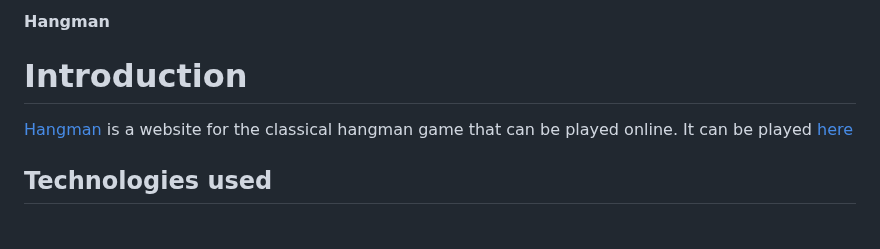
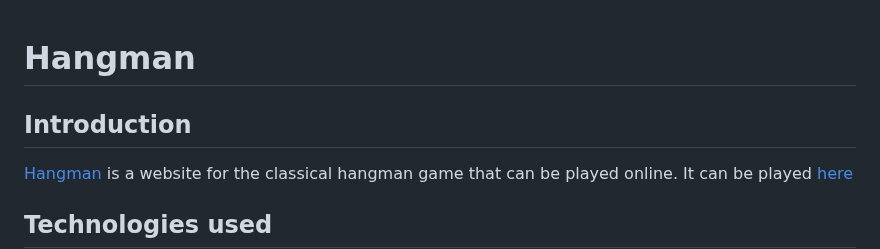
Before and after one commit to syricano/hangman, a Markdown page: README.md, the part around the change. Rendered like a GitHub page; blank space fills up the shorter version.

Commit message:
edit game name on readme

```diff
--- a/README.md
+++ b/README.md
@@ -1,6 +1,6 @@
-#### Hangman
 
-# Introduction
+# Hangman
+## Introduction
 
 [Hangman](https://github.com/syricano/hangman) is a website for the classical hangman game that can be played online. It can be played [here](https://hangmann.onrender.com/)
 
```
